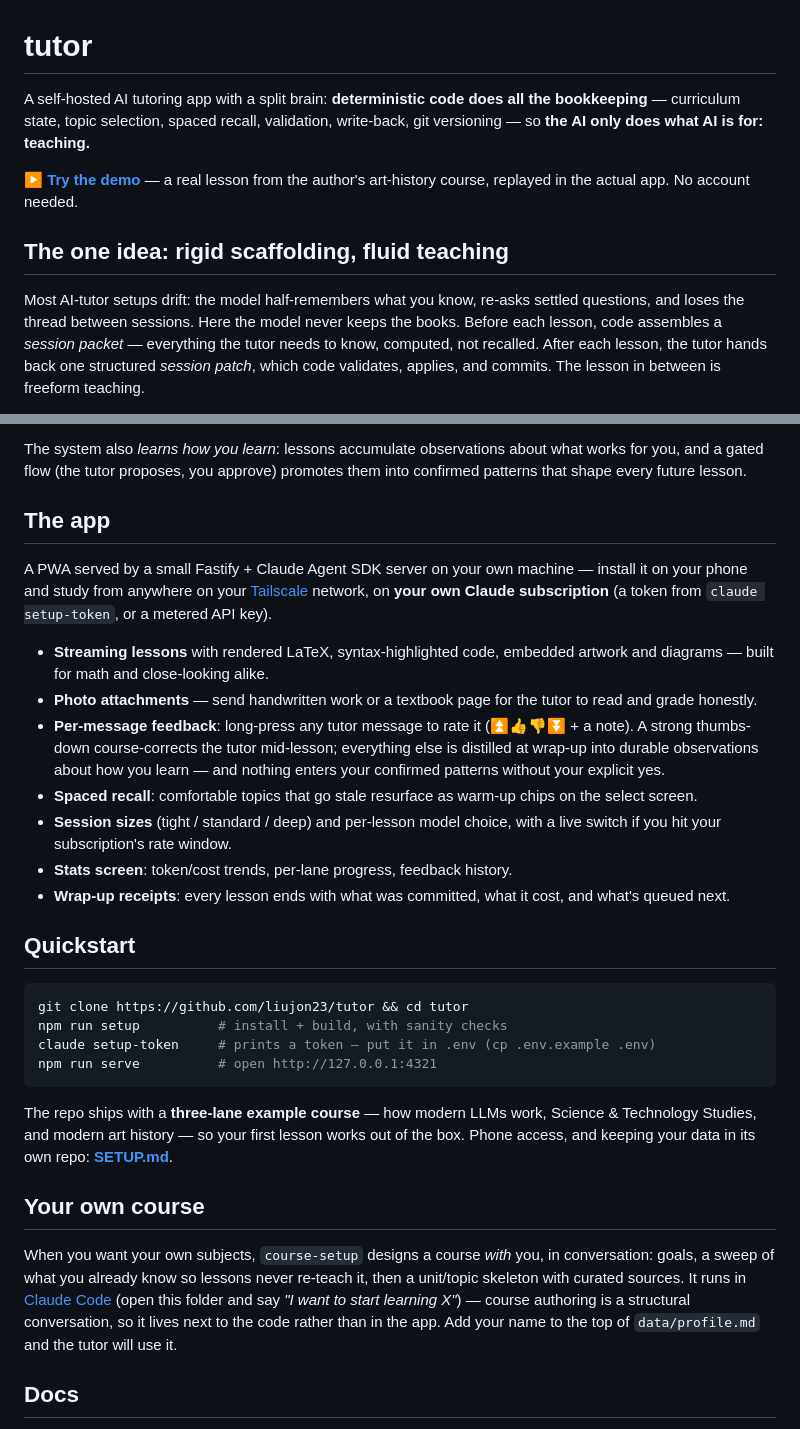
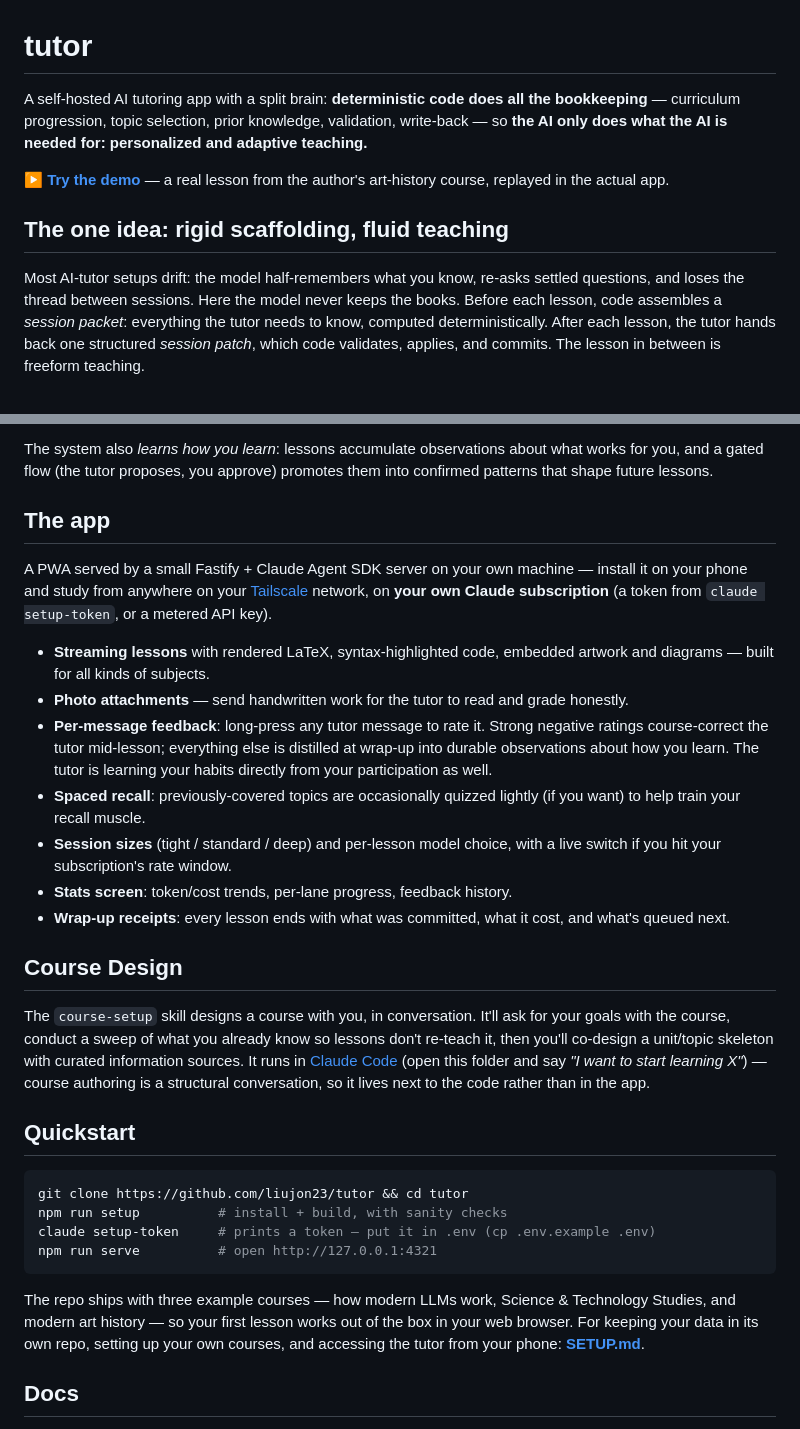
Before and after one commit to liujon23/tutor, a Markdown page: README.md, 2 parts joined by grey strips. Rendered like a GitHub page.

Commit message:
Revise README for improved clarity and detail
Updated README to enhance clarity and detail about the app's features and functionality.

````diff
--- a/README.md
+++ b/README.md
@@ -1,11 +1,11 @@
 # tutor
 
 A self-hosted AI tutoring app with a split brain: **deterministic code does all
-the bookkeeping** — curriculum state, topic selection, spaced recall, validation,
-write-back, git versioning — so **the AI only does what AI is for: teaching.**
+the bookkeeping** — curriculum progression, topic selection, prior knowledge, validation,
+write-back — so **the AI only does what the AI is needed for: personalized and adaptive teaching.**
 
 **[▶ Try the demo](https://liujon23.github.io/tutor/)** — a real lesson from the
-author's art-history course, replayed in the actual app. No account needed.
+author's art-history course, replayed in the actual app.
 
 <!-- demo GIF goes here once captured from the live Pages deploy -->
 
@@ -13,8 +13,8 @@ author's art-history course, replayed in the actual app. No account needed.
 
 Most AI-tutor setups drift: the model half-remembers what you know, re-asks
 settled questions, and loses the thread between sessions. Here the model never
-keeps the books. Before each lesson, code assembles a *session packet* —
-everything the tutor needs to know, computed, not recalled. After each lesson,
+keeps the books. Before each lesson, code assembles a *session packet*:
+everything the tutor needs to know, computed deterministically. After each lesson,
 the tutor hands back one structured *session patch*, which code validates,
 applies, and commits. The lesson in between is freeform teaching.
 
@@ -43,7 +24,7 @@ is the validated patch — it can never quietly corrupt your curriculum.
 
 The system also *learns how you learn*: lessons accumulate observations about
 what works for you, and a gated flow (the tutor proposes, you approve) promotes
-them into confirmed patterns that shape every future lesson.
+them into confirmed patterns that shape future lessons.
 
 ## The app
 
@@ -53,20 +34,28 @@ install it on your phone and study from anywhere on your
 (a token from `claude setup-token`, or a metered API key).
 
 - **Streaming lessons** with rendered LaTeX, syntax-highlighted code, embedded
-  artwork and diagrams — built for math and close-looking alike.
-- **Photo attachments** — send handwritten work or a textbook page for the tutor
-  to read and grade honestly.
-- **Per-message feedback**: long-press any tutor message to rate it (⏫👍👎⏬ + a
-  note). A strong thumbs-down course-corrects the tutor mid-lesson; everything
-  else is distilled at wrap-up into durable observations about how you learn —
-  and nothing enters your confirmed patterns without your explicit yes.
-- **Spaced recall**: comfortable topics that go stale resurface as warm-up chips
-  on the select screen.
+  artwork and diagrams — built for all kinds of subjects.
+- **Photo attachments** — send handwritten work for the tutor to read and grade honestly.
+- **Per-message feedback**: long-press any tutor message to rate it. Strong negative ratings
+course-correct the tutor mid-lesson; everything else is distilled at wrap-up into durable
+observations about how you learn. The tutor is learning your habits directly from your participation as well.
+- **Spaced recall**: previously-covered topics are occasionally quizzed lightly (if you want) to help
+train your recall muscle.
 - **Session sizes** (tight / standard / deep) and per-lesson model choice, with
   a live switch if you hit your subscription's rate window.
 - **Stats screen**: token/cost trends, per-lane progress, feedback history.
 - **Wrap-up receipts**: every lesson ends with what was committed, what it cost,
   and what's queued next.
+
+## Course Design
+
+The `course-setup` skill designs a course with you, in
+conversation. It'll ask for your goals with the course, conduct a sweep
+of what you already know so lessons don't re-teach
+it, then you'll co-design a unit/topic skeleton with curated information sources. It runs in
+[Claude Code](https://claude.com/claude-code) (open this folder and say *"I want
+to start learning X"*) — course authoring is a structural conversation, so it
+lives next to the code rather than in the app.
 
 ## Quickstart
 
@@ -77,20 +66,12 @@ claude setup-token     # prints a token — put it in .env (cp .env.example .env
 npm run serve          # open http://127.0.0.1:4321
 ```
 
-The repo ships with a **three-lane example course** — how modern LLMs work,
+The repo ships with three example courses — how modern LLMs work,
 Science & Technology Studies, and modern art history — so your first lesson
-works out of the box. Phone access, and keeping your data in its own repo:
+works out of the box in your web browser. For keeping your data in its own
+repo, setting up your own courses, and accessing the tutor from your phone:
 **[SETUP.md](SETUP.md)**.
 
-## Your own course
-
-When you want your own subjects, `course-setup` designs a course *with* you, in
-conversation: goals, a sweep of what you already know so lessons never re-teach
-it, then a unit/topic skeleton with curated sources. It runs in
-[Claude Code](https://claude.com/claude-code) (open this folder and say *"I want
-to start learning X"*) — course authoring is a structural conversation, so it
-lives next to the code rather than in the app. Add your name to the top of
-`data/profile.md` and the tutor will use it.
 
 ## Docs
 
````
Also changed, not shown: other parts of README.md (+3 -22 lines).
